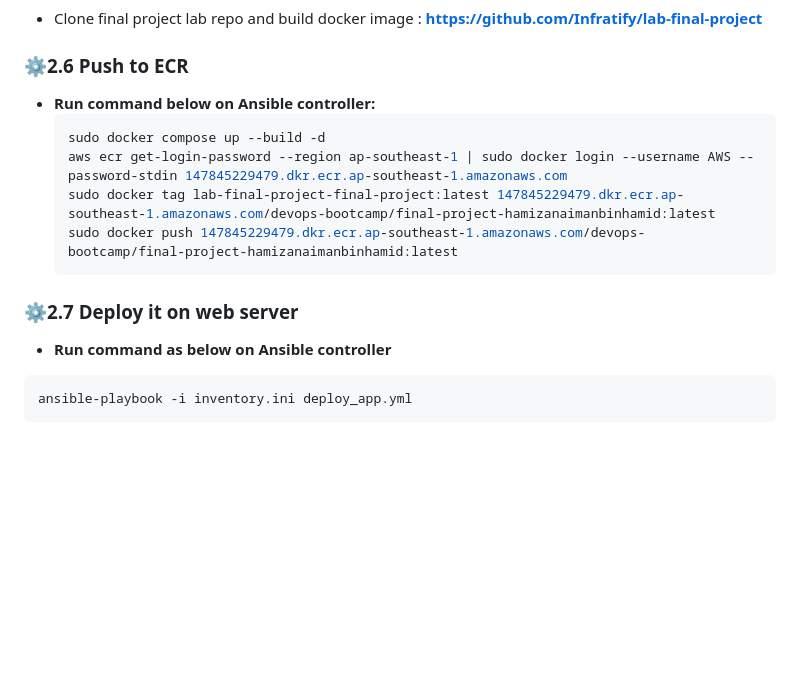
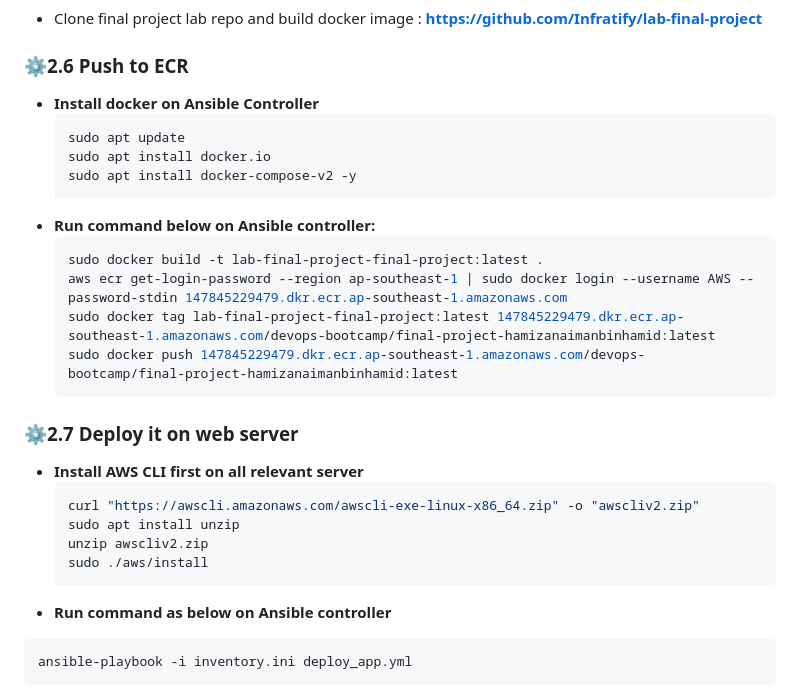
Before and after one commit to hamizan98/devops-bootcamp-project, a Markdown page: README.md, the part around the change. Rendered like a GitHub page; blank space fills up the shorter version.

Commit message:
Revise Docker and AWS CLI installation instructions
Updated instructions for building and pushing Docker images to ECR, including installation steps for Docker and AWS CLI.

````diff
--- a/README.md
+++ b/README.md
@@ -125,15 +125,28 @@ ansible-playbook -I inventory.ini install docker.yml
 - Clone final project lab repo and build docker image : **https://github.com/Infratify/lab-final-project**
 
 ### ⚙️2.6 Push to ECR
+- **Install docker on Ansible Controller**
+  ```bash
+  sudo apt update
+  sudo apt install docker.io
+  sudo apt install docker-compose-v2 -y
+  ```
 - **Run command below on Ansible controller:**
   ```bash
-  sudo docker compose up --build -d
+  sudo docker build -t lab-final-project-final-project:latest .
   aws ecr get-login-password --region ap-southeast-1 | sudo docker login --username AWS --password-stdin 147845229479.dkr.ecr.ap-southeast-1.amazonaws.com
   sudo docker tag lab-final-project-final-project:latest 147845229479.dkr.ecr.ap-southeast-1.amazonaws.com/devops-bootcamp/final-project-hamizanaimanbinhamid:latest
   sudo docker push 147845229479.dkr.ecr.ap-southeast-1.amazonaws.com/devops-bootcamp/final-project-hamizanaimanbinhamid:latest
   ```
 
 ### ⚙️2.7 Deploy it on web server
+- **Install AWS CLI first on all relevant server**
+  ```bash
+  curl "https://awscli.amazonaws.com/awscli-exe-linux-x86_64.zip" -o "awscliv2.zip"
+  sudo apt install unzip
+  unzip awscliv2.zip
+  sudo ./aws/install
+  ```
 - **Run command as below on Ansible controller**
 ```bash
 ansible-playbook -i inventory.ini deploy_app.yml
````
